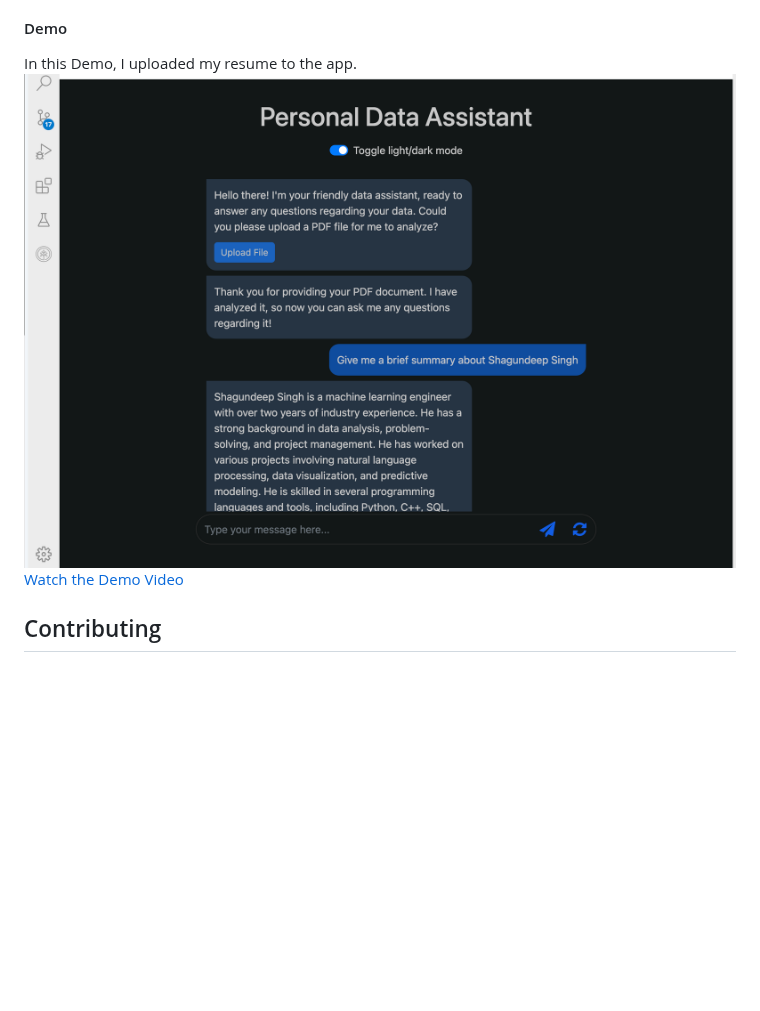
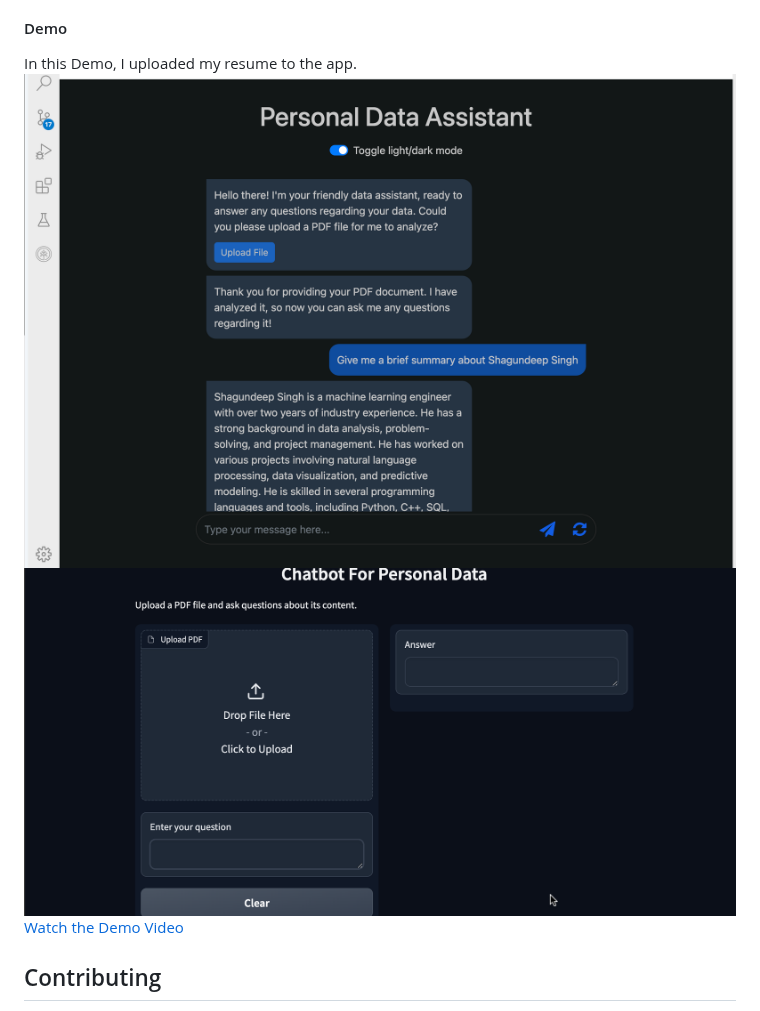
Before and after one commit to axiom19/AI-Assistant-for-Personal-Documents, a Markdown page: README.md, the part around the change. Rendered like a GitHub page; blank space fills up the shorter version.

```diff
--- a/README.md
+++ b/README.md
@@ -73,7 +73,8 @@ cd ai-assistant-personal-data
 
 #### Demo
 In this Demo, I uploaded my resume to the app.
-![Demo Screenshot](https://github.com/axiom19/AI-Assistant-for-Personal-Documents/blob/main/demos/demo.png)
+![Demo Screenshot Webapp](https://github.com/axiom19/AI-Assistant-for-Personal-Documents/blob/main/demos/demo.png)
+![Demo Screenshot Gradio](https://github.com/axiom19/AI-Assistant-for-Personal-Documents/blob/main/demos/gradio.png)
 [Watch the Demo Video](https://github.com/axiom19/AI-Assistant-for-Personal-Documents/blob/main/demos/Demo%20vid.mov)
 
 ## Contributing
```
